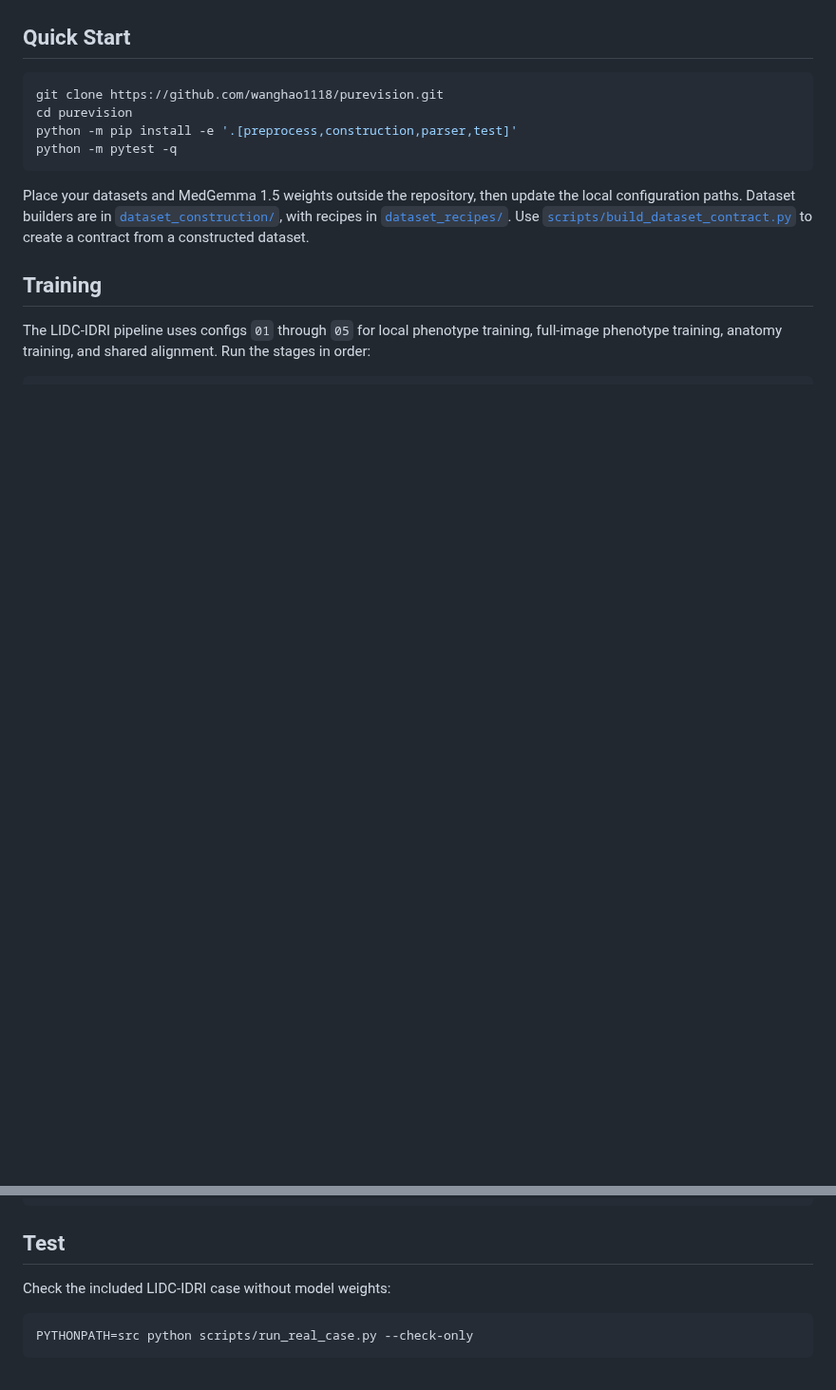
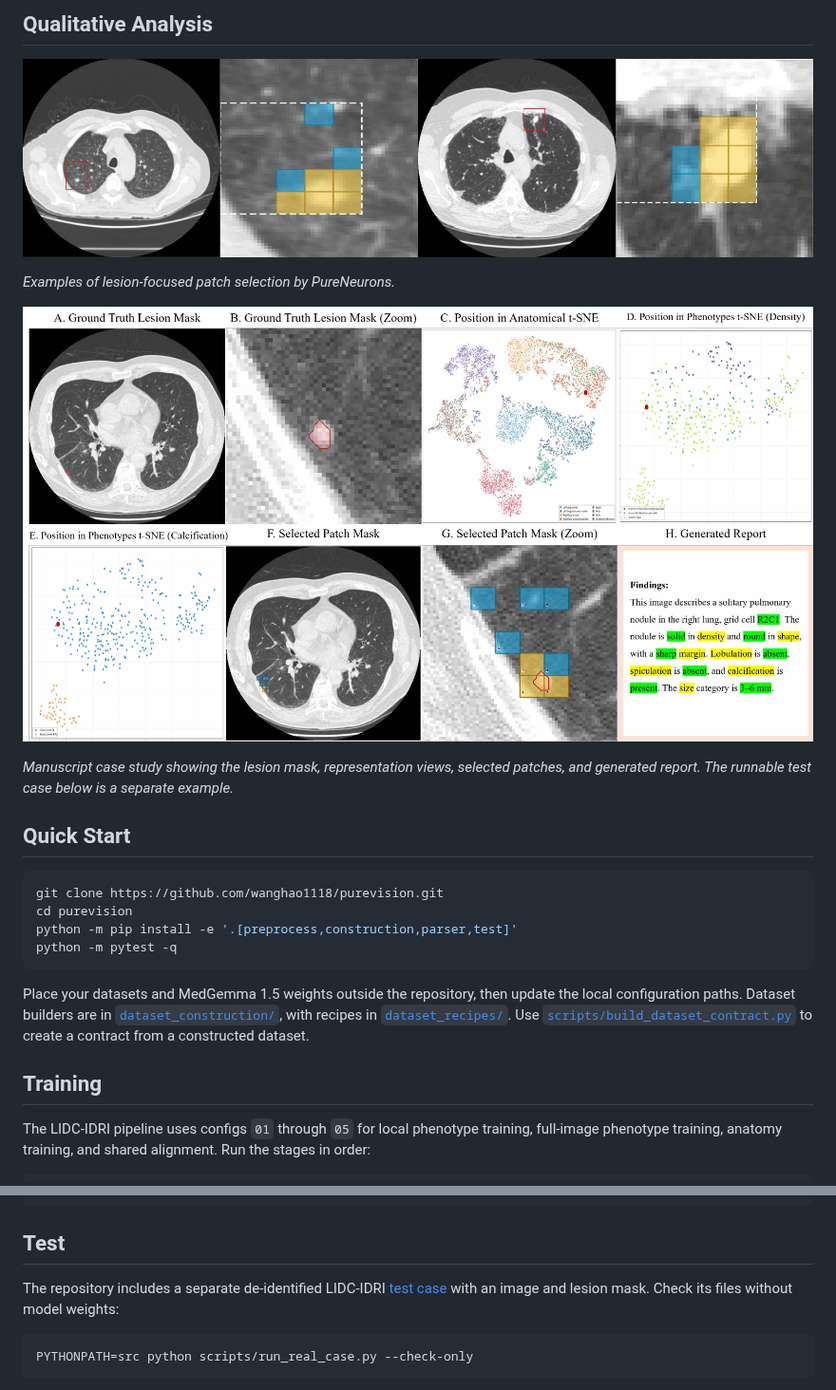
Before and after one commit to wanghao1118/purevision, a Markdown page: README.md, 2 parts joined by grey strips. Shown at 95% size. Rendered like a GitHub page; pictures changed too: assets/figures/case_study.png (added), assets/figures/patch_selection.png (added); blank space fills up the shorter version.

````diff
--- a/README.md
+++ b/README.md
@@ -12,3 +25,12 @@ Full datasets and model checkpoints are not included. A de-identified LIDC-IDRI
+## Qualitative Analysis
+
+![Lesion patch selection examples](assets/figures/patch_selection.png)
+
+*Examples of lesion-focused patch selection by PureNeurons.*
+
+![PureVision manuscript case study](assets/figures/case_study.png)
+
+*Manuscript case study showing the lesion mask, representation views, selected patches, and generated report. The runnable test case below is a separate example.*
 
 ## Quick Start
 
@@ -36,7 +58,7 @@ python scripts/train_alignment.py --config configs/05_alignment.yaml
 
 ## Test
 
-Check the included LIDC-IDRI case without model weights:
+The repository includes a separate de-identified LIDC-IDRI [test case](examples/lidc_case_0079/) with an image and lesion mask. Check its files without model weights:
 
 ```bash
 PYTHONPATH=src python scripts/run_real_case.py --check-only
````
Also changed, not shown: other parts of README.md (+18 -5 lines), assets/figures/anatomy_analysis.png (added), assets/figures/method.png (added), assets/figures/phenotype_analysis.png (added), 1 other file.
